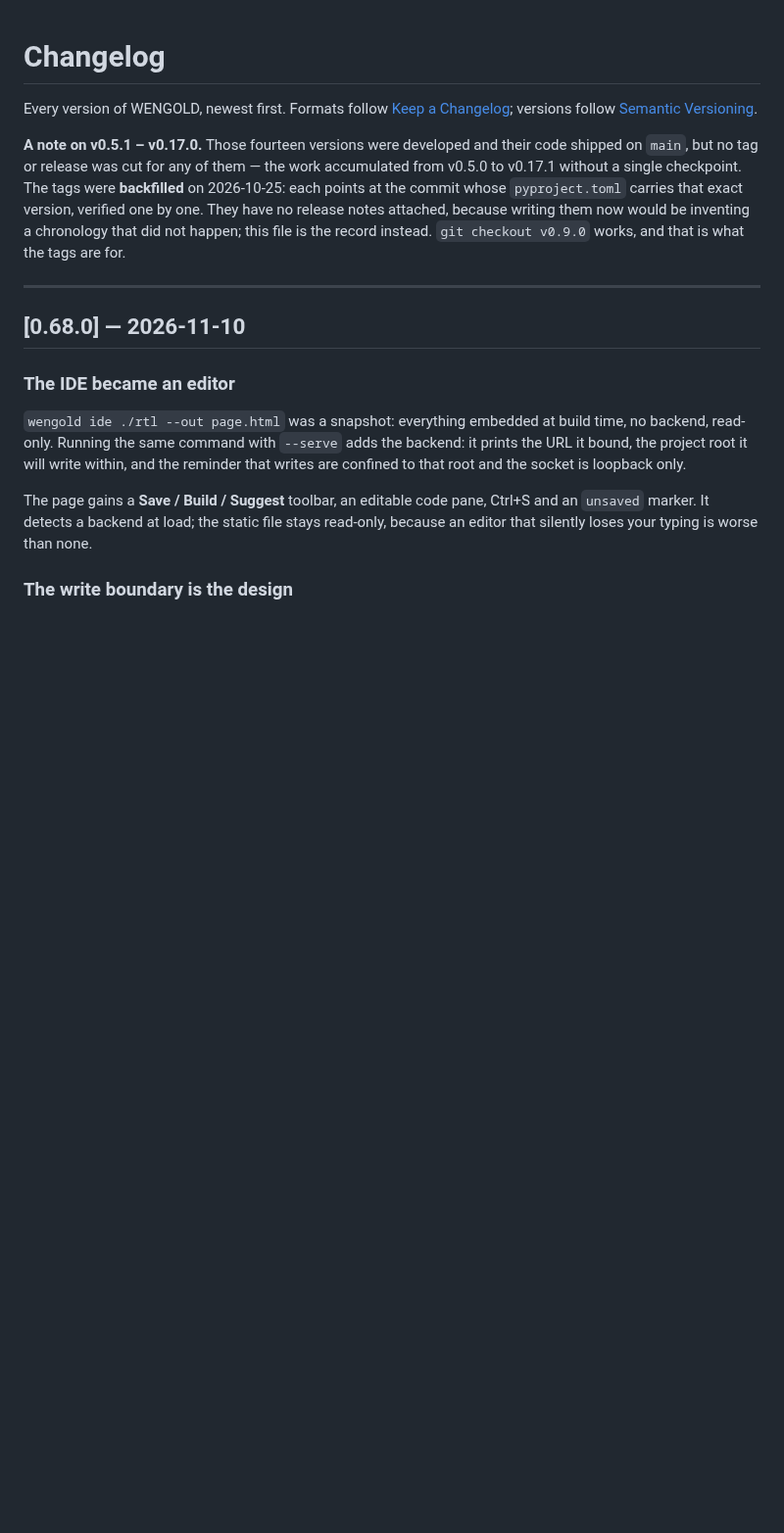
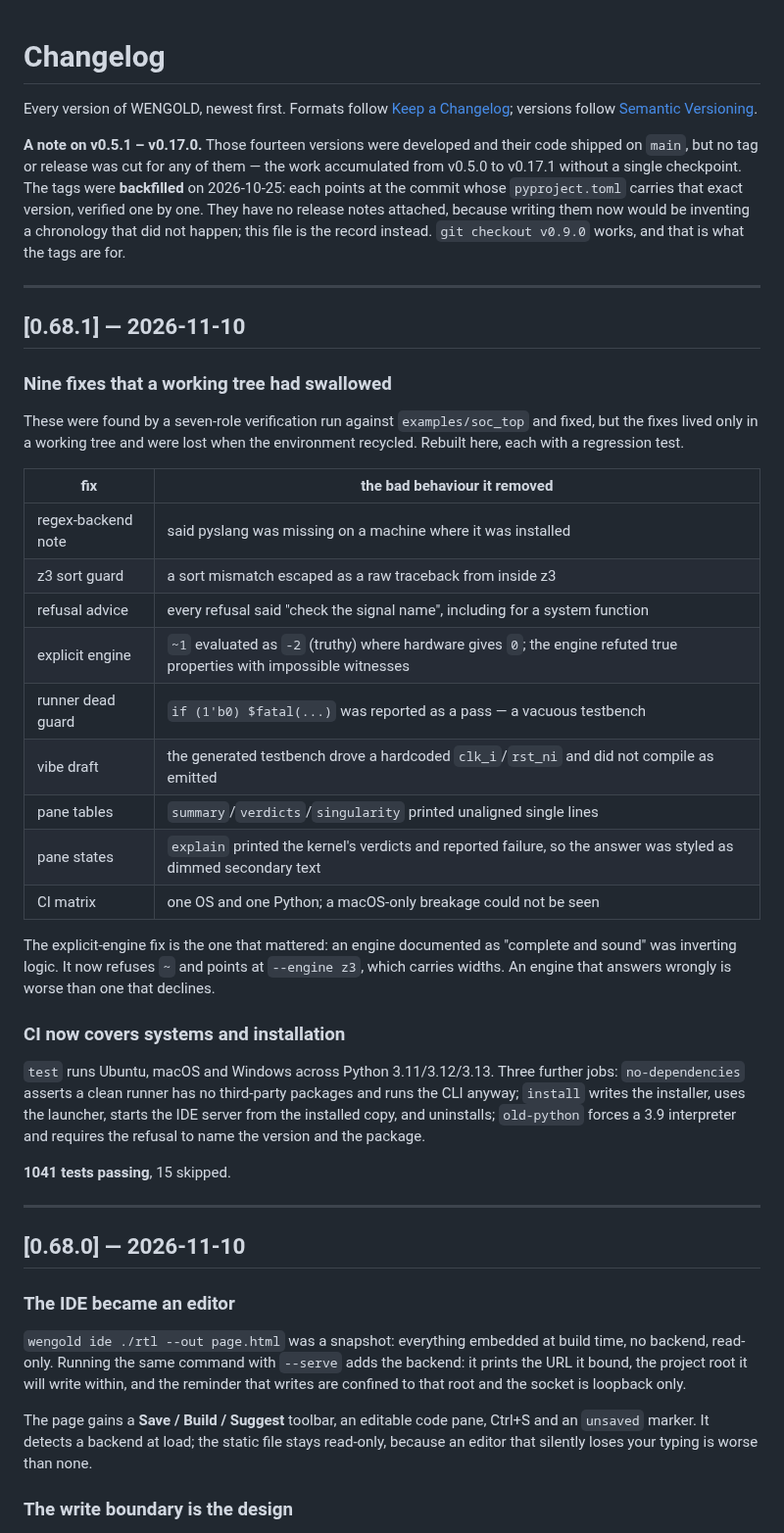
Before and after one commit to thejas235689/wengold, a Markdown page: CHANGELOG.md, the part around the change. Shown at 98% size. Drawn GitHub-style; blank space fills up the shorter version.

Commit message:
CHANGELOG: 0.68.1 nine fixes rebuilt

```diff
--- a/CHANGELOG.md
+++ b/CHANGELOG.md
@@ -11,6 +11,41 @@ carries that exact version, verified one by one. They have no release notes
 attached, because writing them now would be inventing a chronology that did not
 happen; this file is the record instead. `git checkout v0.9.0` works, and that is
 what the tags are for.
+
+---
+
+## [0.68.1] — 2026-11-10
+
+### Nine fixes that a working tree had swallowed
+These were found by a seven-role verification run against `examples/soc_top` and
+fixed, but the fixes lived only in a working tree and were lost when the
+environment recycled. Rebuilt here, each with a regression test.
+
+| fix | the bad behaviour it removed |
+| --- | --- |
+| regex-backend note | said pyslang was missing on a machine where it was installed |
+| z3 sort guard | a sort mismatch escaped as a raw traceback from inside z3 |
+| refusal advice | every refusal said "check the signal name", including for a system function |
+| explicit engine | `~1` evaluated as `-2` (truthy) where hardware gives `0`; the engine refuted true properties with impossible witnesses |
+| runner dead guard | `if (1'b0) $fatal(...)` was reported as a pass — a vacuous testbench |
+| vibe draft | the generated testbench drove a hardcoded `clk_i`/`rst_ni` and did not compile as emitted |
+| pane tables | `summary`/`verdicts`/`singularity` printed unaligned single lines |
+| pane states | `explain` printed the kernel's verdicts and reported failure, so the answer was styled as dimmed secondary text |
+| CI matrix | one OS and one Python; a macOS-only breakage could not be seen |
+
+The explicit-engine fix is the one that mattered: an engine documented as
+"complete and sound" was inverting logic. It now refuses `~` and points at
+`--engine z3`, which carries widths. An engine that answers wrongly is worse than
+one that declines.
+
+### CI now covers systems and installation
+`test` runs Ubuntu, macOS and Windows across Python 3.11/3.12/3.13. Three further
+jobs: `no-dependencies` asserts a clean runner has no third-party packages and
+runs the CLI anyway; `install` writes the installer, uses the launcher, starts the
+IDE server from the installed copy, and uninstalls; `old-python` forces a 3.9
+interpreter and requires the refusal to name the version and the package.
+
+**1041 tests passing**, 15 skipped.
 
 ---
 
```
